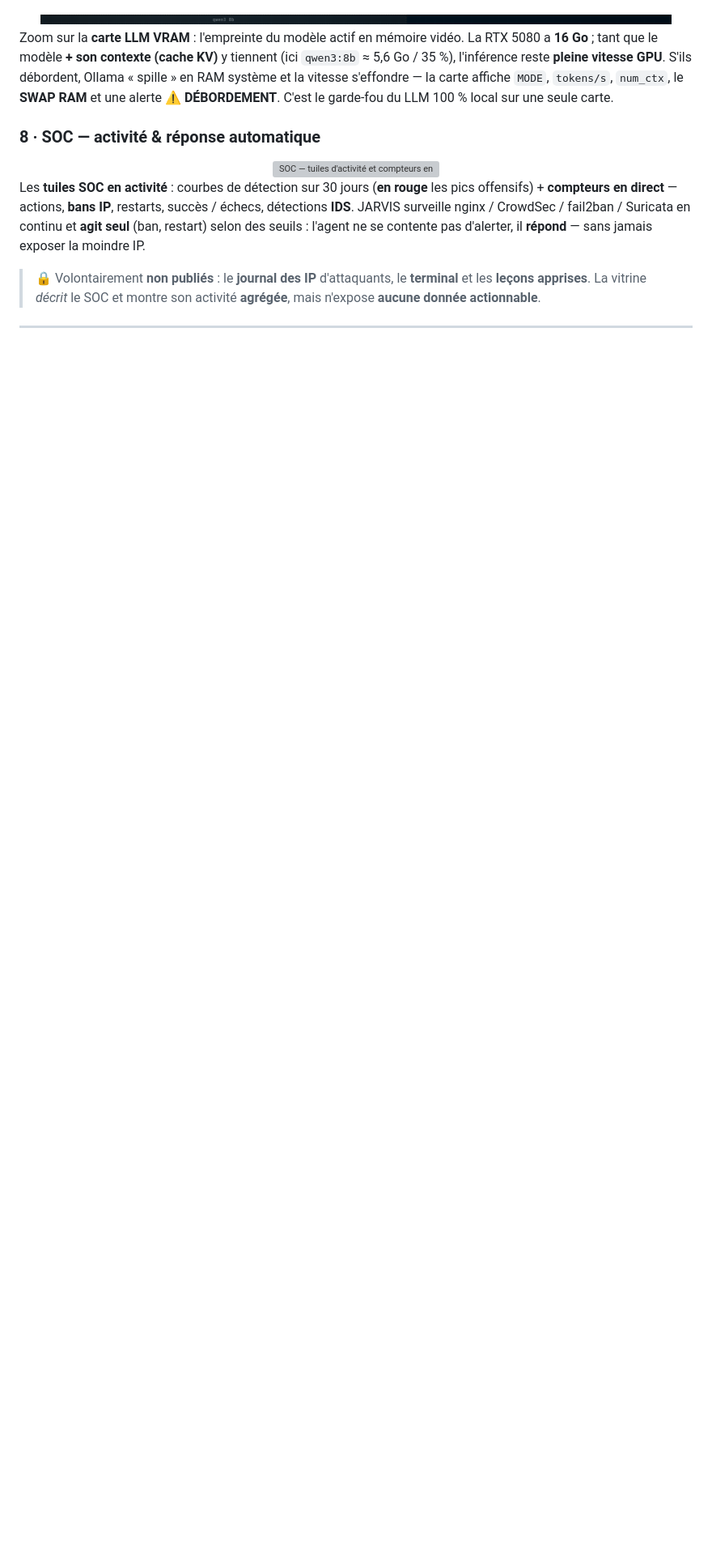
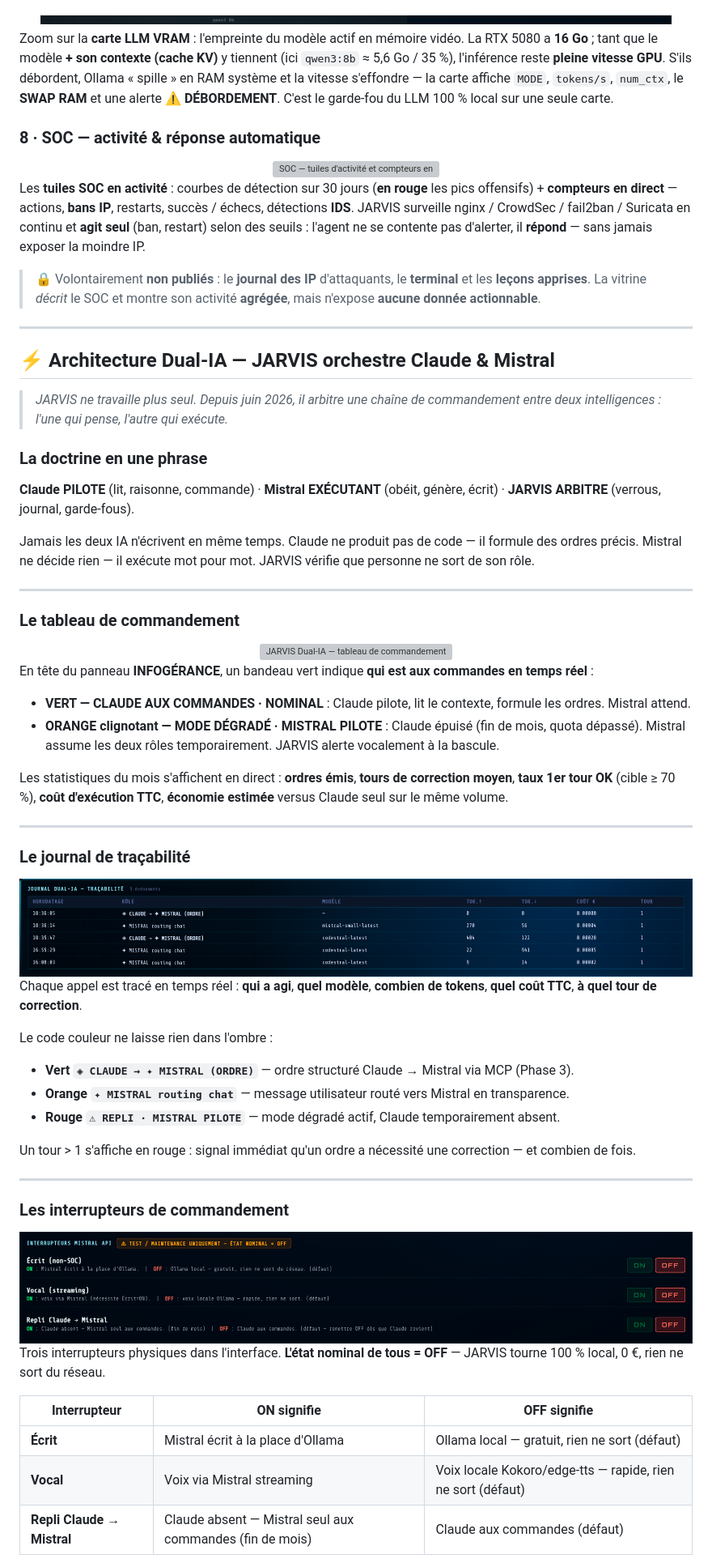
Before and after one commit to 0xCyberLiTech/JARVIS, a Markdown page: README.md, the part around the change printed below. Shown: that part at 81% size. Drawn GitHub-style; pictures changed too: Images/Jarvis-dualIA-journal.png (added), Images/Jarvis-dualIA-switches.png (added); blank space fills up the shorter version; grey boxes are pictures that could not be loaded.

Commit message:
vitrine: architecture Dual-IA — Claude PILOTE, Mistral EXECUTANT, JARVIS ARBITRE
Section dédiée dans le README avec 3 screenshots HD :
- Tableau de commandement (CLAUDE AUX COMMANDES, stats Mistral ce mois)
- Journal de traçabilité (rôles par couleur, tours de correction)
- Interrupteurs kill-switch (3 états, état nominal = OFF)

Description immersive : doctrine en une phrase, la boucle complète,
exemple réel (fmt_duration → 1er tour OK, 2102 tests pass, 0.0003€ TTC).

```diff
--- a/README.md
+++ b/README.md
@@ -313,3 +313,61 @@ Les **tuiles SOC en activité** : courbes de détection sur 30 jours (**en rouge
 
 ---
 
+## ⚡ Architecture Dual-IA — JARVIS orchestre Claude & Mistral
+
+> *JARVIS ne travaille plus seul. Depuis juin 2026, il arbitre une chaîne de commandement entre deux intelligences : l'une qui pense, l'autre qui exécute.*
+
+### La doctrine en une phrase
+
+**Claude PILOTE** (lit, raisonne, commande) · **Mistral EXÉCUTANT** (obéit, génère, écrit) · **JARVIS ARBITRE** (verrous, journal, garde-fous).
+
+Jamais les deux IA n'écrivent en même temps. Claude ne produit pas de code — il formule des ordres précis. Mistral ne décide rien — il exécute mot pour mot. JARVIS vérifie que personne ne sort de son rôle.
+
+---
+
+### Le tableau de commandement
+
+<div align="center">
+  <img src="Images/Jarvis-dualIA-commandant.png" alt="JARVIS Dual-IA — tableau de commandement : Claude aux commandes, Mistral exécutant, état nominal" width="900"/>
+</div>
+
+En tête du panneau **INFOGÉRANCE**, un bandeau vert indique **qui est aux commandes en temps réel** :
+
+- **VERT — CLAUDE AUX COMMANDES · NOMINAL** : Claude pilote, lit le contexte, formule les ordres. Mistral attend.
+- **ORANGE clignotant — MODE DÉGRADÉ · MISTRAL PILOTE** : Claude épuisé (fin de mois, quota dépassé). Mistral assume les deux rôles temporairement. JARVIS alerte vocalement à la bascule.
+
+Les statistiques du mois s'affichent en direct : **ordres émis**, **tours de correction moyen**, **taux 1er tour OK** (cible ≥ 70 %), **coût d'exécution TTC**, **économie estimée** versus Claude seul sur le même volume.
+
+---
+
+### Le journal de traçabilité
+
+<div align="center">
+  <img src="Images/Jarvis-dualIA-journal.png" alt="JARVIS Dual-IA — journal de traçabilité : rôles, modèles, tokens, coût, tour de correction" width="900"/>
+</div>
+
+Chaque appel est tracé en temps réel : **qui a agi**, **quel modèle**, **combien de tokens**, **quel coût TTC**, **à quel tour de correction**.
+
+Le code couleur ne laisse rien dans l'ombre :
+- **Vert `◈ CLAUDE → ✦ MISTRAL (ORDRE)`** — ordre structuré Claude → Mistral via MCP (Phase 3).
+- **Orange `✦ MISTRAL routing chat`** — message utilisateur routé vers Mistral en transparence.
+- **Rouge `⚠ REPLI · MISTRAL PILOTE`** — mode dégradé actif, Claude temporairement absent.
+
+Un tour > 1 s'affiche en rouge : signal immédiat qu'un ordre a nécessité une correction — et combien de fois.
+
+---
+
+### Les interrupteurs de commandement
+
+<div align="center">
+  <img src="Images/Jarvis-dualIA-switches.png" alt="JARVIS Dual-IA — interrupteurs kill-switch : Écrit, Vocal, Repli Claude → Mistral" width="900"/>
+</div>
+
+Trois interrupteurs physiques dans l'interface. **L'état nominal de tous = OFF** — JARVIS tourne 100 % local, 0 €, rien ne sort du réseau.
+
+| Interrupteur | ON signifie | OFF signifie |
+|---|---|---|
+| **Écrit** | Mistral écrit à la place d'Ollama | Ollama local — gratuit, rien ne sort (défaut) |
+| **Vocal** | Voix via Mistral streaming | Voix locale Kokoro/edge-tts — rapide, rien ne sort (défaut) |
+| **Repli Claude → Mistral** | Claude absent — Mistral seul aux commandes (fin de mois) | Claude aux commandes (défaut) |
+
```
Also changed, not shown: other parts of README.md (+33 -0 lines), 1 other file.
